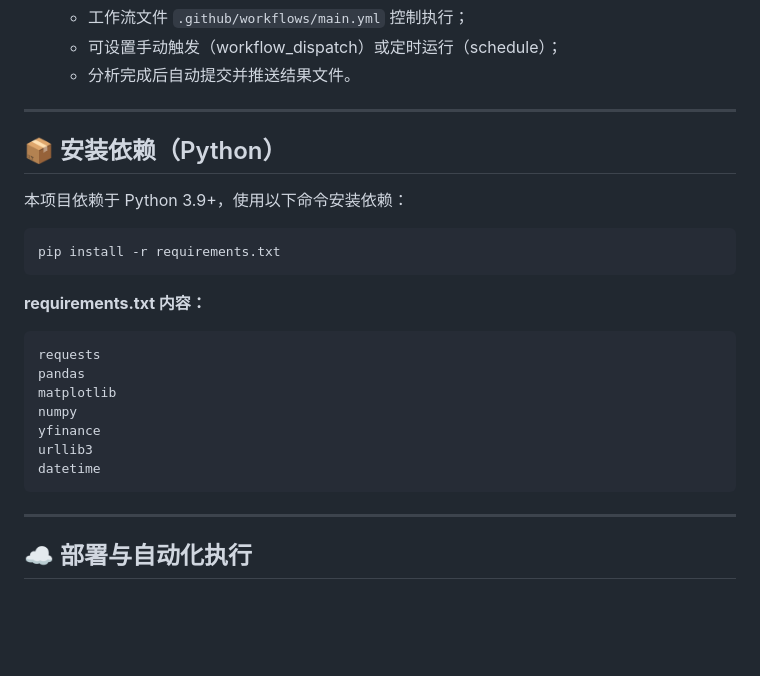
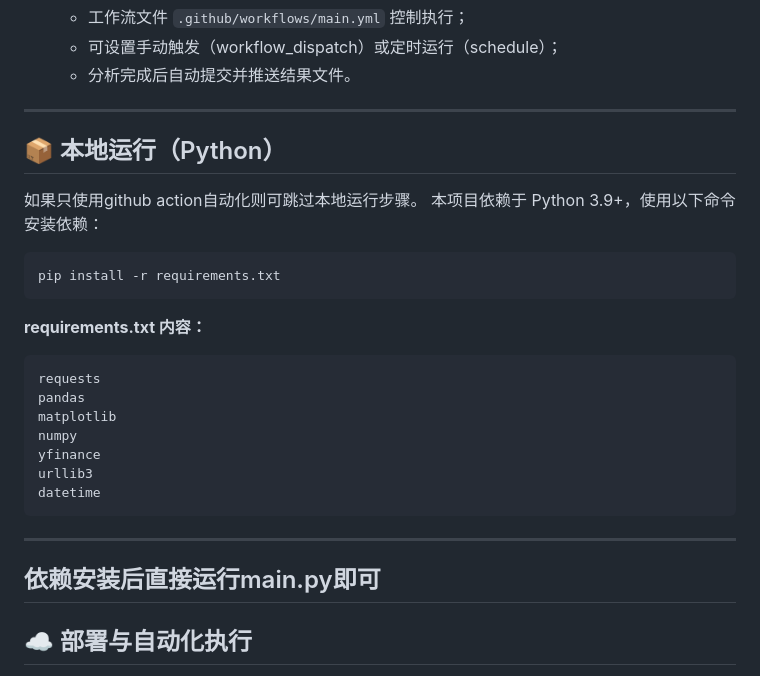
Before and after one commit to zhuangzhuang131419/stock_monitor, a Markdown page: README.md, the part around the change. Drawn GitHub-style; blank space fills up the shorter version.

````diff
--- a/README.md
+++ b/README.md
@@ -53,8 +53,9 @@
 
 ---
 
-## 📦 安装依赖（Python）
+## 📦 本地运行（Python）
 
+如果只使用github action自动化则可跳过本地运行步骤。
 本项目依赖于 Python 3.9+，使用以下命令安装依赖：
 
 ```bash
@@ -73,6 +74,8 @@ urllib3
 datetime
 ```
 
+---
+依赖安装后直接运行main.py即可
 ---
 
 ## ☁️ 部署与自动化执行
````
